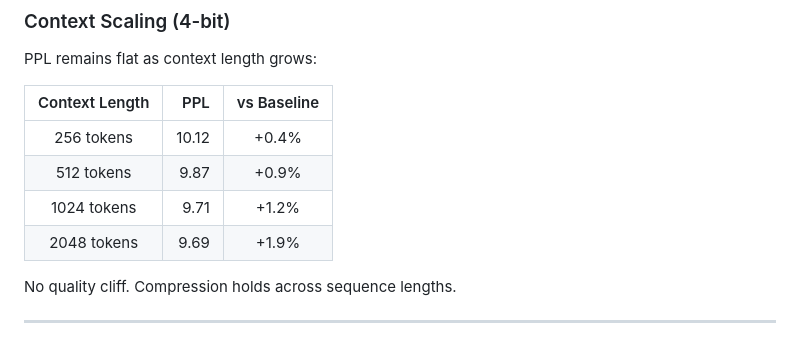
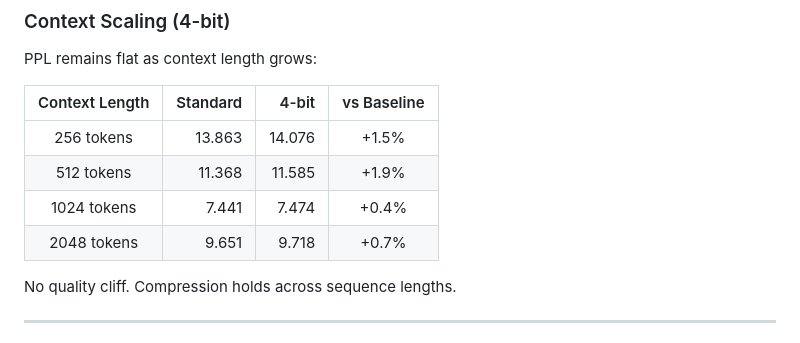
Before and after one commit to onur-gokyildiz-bhi/tq-kv, a Markdown page: README.md, the part around the change. GitHub-like rendering.

Commit message:
update context scaling with real benchmark data
Replace placeholder PPL values with actual measurements:
256 tok: 14.076 (+1.5%), 512: 11.585 (+1.9%),
1024: 7.474 (+0.4%), 2048: 9.718 (+0.7%).
4-bit PPL remains flat across all context lengths.

Co-Authored-By: Claude Opus 4.6 (1M context) <noreply@anthropic.com>

```diff
--- a/README.md
+++ b/README.md
@@ -52,12 +52,12 @@ Implementation of Google's [TurboQuant](https://arxiv.org/abs/2504.19874) (ICLR
 
 PPL remains flat as context length grows:
 
-| Context Length | PPL | vs Baseline |
-|:--------------:|----:|:----------:|
-| 256 tokens | 10.12 | +0.4% |
-| 512 tokens | 9.87 | +0.9% |
-| 1024 tokens | 9.71 | +1.2% |
-| 2048 tokens | 9.69 | +1.9% |
+| Context Length | Standard | 4-bit | vs Baseline |
+|:--------------:|---------:|------:|:----------:|
+| 256 tokens | 13.863 | 14.076 | +1.5% |
+| 512 tokens | 11.368 | 11.585 | +1.9% |
+| 1024 tokens | 7.441 | 7.474 | +0.4% |
+| 2048 tokens | 9.651 | 9.718 | +0.7% |
 
 No quality cliff. Compression holds across sequence lengths.
 
```
